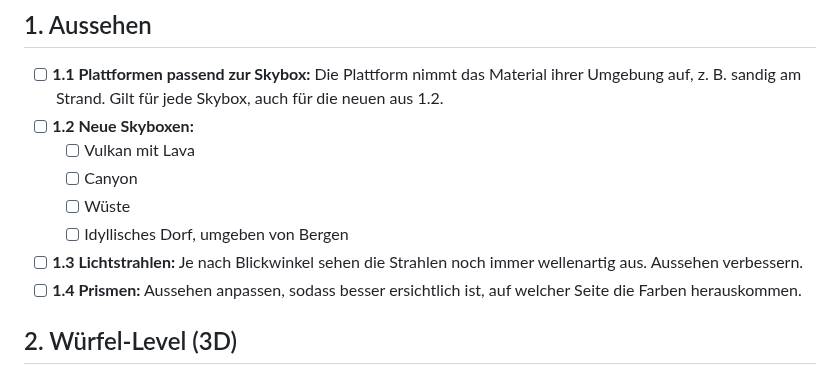
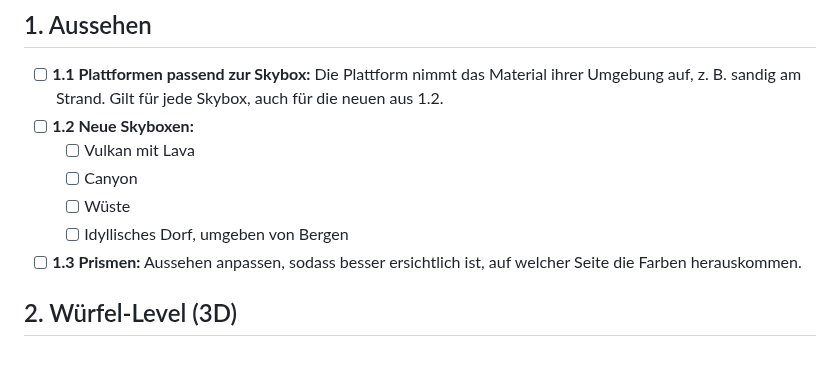
Before and after one commit to BonomoAlessandro/Prisma, a Markdown page: PLAN.md, the part around the change. GitHub-like rendering.

Commit message:
docs(plan): 1.3 Lichtstrahlen erledigt, Prismen ist jetzt 1.3

```diff
--- a/PLAN.md
+++ b/PLAN.md
@@ -9,8 +9,7 @@
   - [ ] Canyon
   - [ ] Wüste
   - [ ] Idyllisches Dorf, umgeben von Bergen
-- [ ] **1.3 Lichtstrahlen:** Je nach Blickwinkel sehen die Strahlen noch immer wellenartig aus. Aussehen verbessern.
-- [ ] **1.4 Prismen:** Aussehen anpassen, sodass besser ersichtlich ist, auf welcher Seite die Farben herauskommen.
+- [ ] **1.3 Prismen:** Aussehen anpassen, sodass besser ersichtlich ist, auf welcher Seite die Farben herauskommen.
 
 ## 2. Würfel-Level (3D)
 
```
